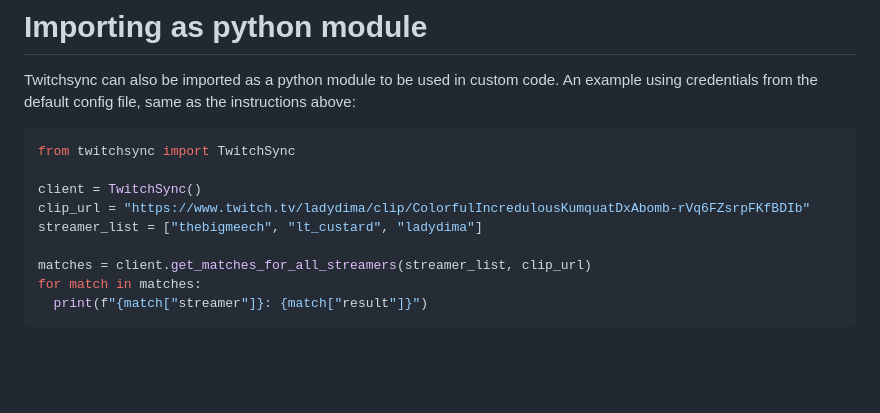
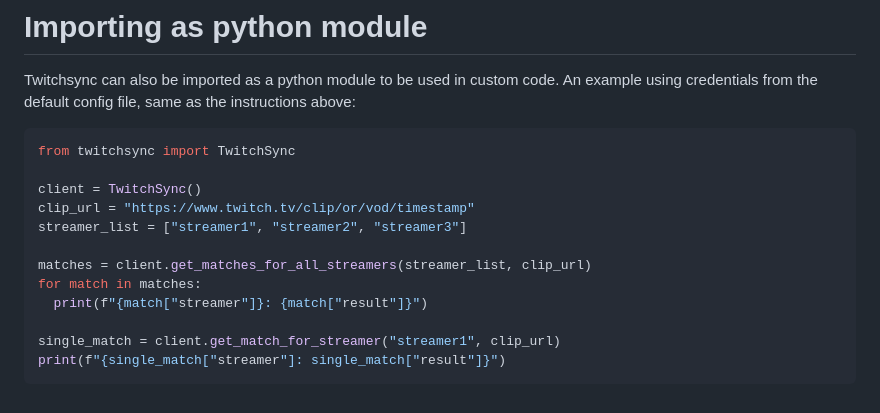
Before and after one commit to SuperRonJon/StreamSync, a Markdown page: README.md, the part around the change. Drawn GitHub-style; blank space fills up the shorter version.

````diff
--- a/README.md
+++ b/README.md
@@ -74,10 +74,13 @@ Twitchsync can also be imported as a python module to be used in custom code. An
 from twitchsync import TwitchSync
 
 client = TwitchSync()
-clip_url = "https://www.twitch.tv/ladydima/clip/ColorfulIncredulousKumquatDxAbomb-rVq6FZsrpFKfBDIb"
-streamer_list = ["thebigmeech", "lt_custard", "ladydima"]
+clip_url = "https://www.twitch.tv/clip/or/vod/timestamp"
+streamer_list = ["streamer1", "streamer2", "streamer3"]
 
 matches = client.get_matches_for_all_streamers(streamer_list, clip_url)
 for match in matches:
   print(f"{match["streamer"]}: {match["result"]}")
+
+single_match = client.get_match_for_streamer("streamer1", clip_url)
+print(f"{single_match["streamer"]: single_match["result"]}")
 ```
````
